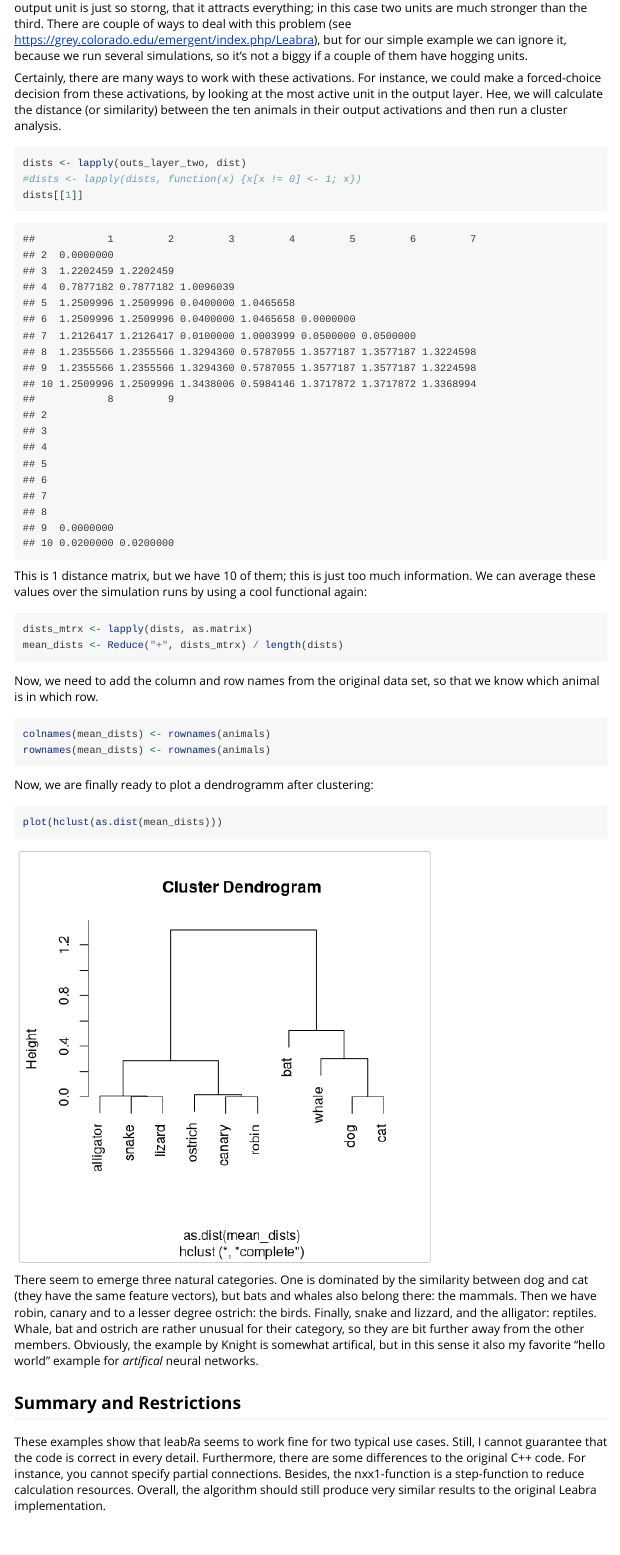
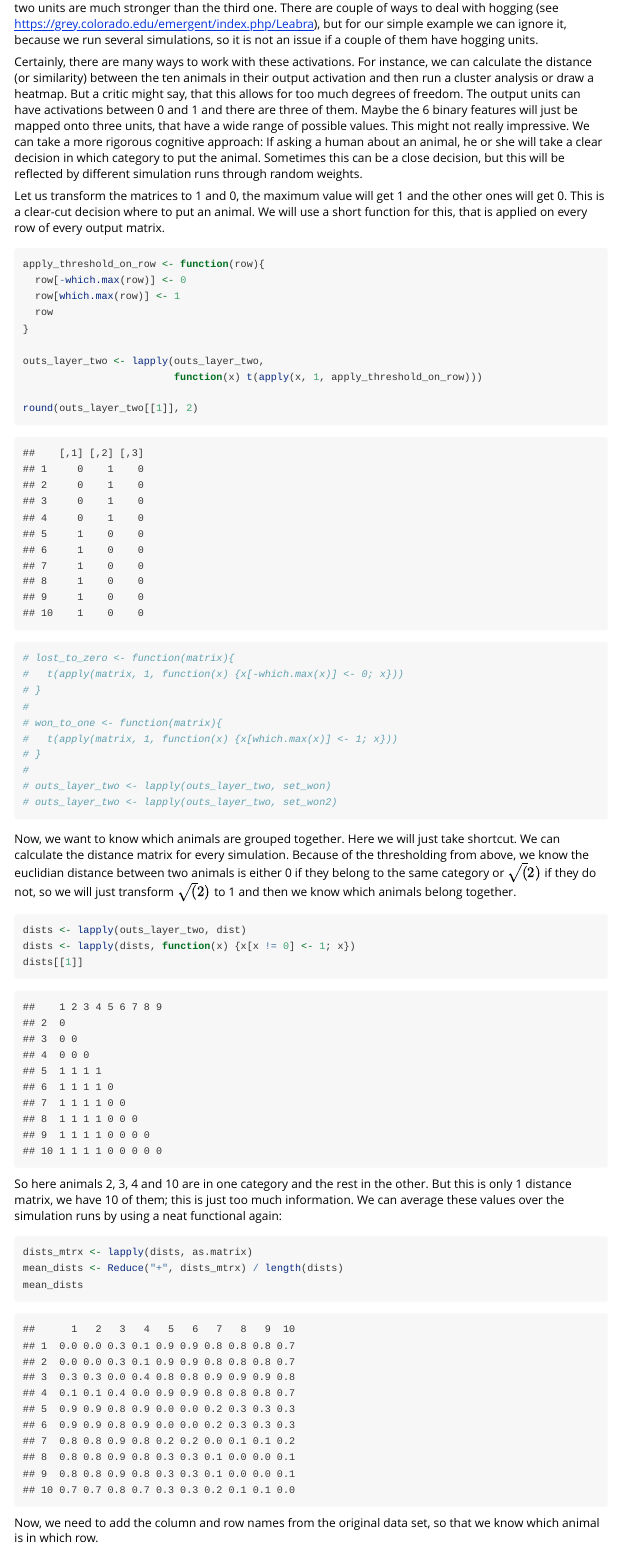
Before and after one commit to johannes-titz/leabRa, an R Markdown document (vignettes/my-vignette.Rmd): the page in a window 1100 px wide, from 6470 px down before the commit and from 6740 px down after it. Rendered offline with R 4.5, knitr and Pandoc, with nearby package versions; some code elsewhere in the file could not run offline; long lines of code are wrapped.

Commit message:
change vignette self-org part

````diff
--- a/vignettes/my-vignette.Rmd
+++ b/vignettes/my-vignette.Rmd
@@ -8,6 +8,9 @@
   %\VignetteEngine{knitr::rmarkdown}
   %\VignetteEncoding{UTF-8}
 ---
+```{r setup, include = F}
+knitr::opts_chunk$set(cache=T)
+```
 
 This package provides the Leabra artifical neural network algorithm for R. Leabra stands for "local error driven and associative biologically realistic algorithm". It is the Rolls Royce of artifical neural networks because it combines error driven learning and self organized learning in an elegant way, while focusing on a biologically plausible learning rule. If you have never heard of Leabra, you should read about it first. A good place to start is the computational cognitive neuroscience book (Part I): https://grey.colorado.edu/CompCogNeuro/index.php/CCNBook/Main (O'Reilly et al., 2016).
 
@@ -80,6 +83,6 @@
 
 ```{r}
-n_epochs <- 2
+n_epochs <- 10
 outs <- lapply(seq(n_epochs), function(x) net$learn_error_driven(inputs_minus,
                                                                  inputs_plus))#,
                                                                  #lrate = 0.5))
@@ -172,7 +175,7 @@
 ```{r}
 run_sim <- function(dim_lays, connections, inputs){
   net <- network$new(dim_lays, connections)
-  net$learn_self_organized(inputs, lrate = 0.8)
+  net$learn_self_organized(inputs)
   net$test_inputs(inputs)
 }
 ```
@@ -195,2 +199 @@
 ```
-One problem we can see here is that for some simulations only 2 output units are active, the third is never active. This happens because of hogging, a problem that often occurs in self organized learning. One output unit is just so storng, that it attracts everything; in this case two units are much stronger than the third. There are couple of ways to deal with this problem (see https://grey.colorado.edu/emergent/index.php/Leabra), but for our simple example we can ignore it, because we run several simulations, so it's not a biggy if a couple of them have hogging units.
@@ -197,17 +201,46 @@
+One problem we can see here is that for some simulations only 2 output units are active, the third is never active. This happens because of hogging, a problem that often occurs in self organized learning. One output unit is so strong, that it attracts everything; in our case two units are much stronger than the third one. There are couple of ways to deal with hogging (see https://grey.colorado.edu/emergent/index.php/Leabra), but for our simple example we can ignore it, because we run several simulations, so it is not an issue if a couple of them have hogging units.
 
-Certainly, there are many ways to work with these activations. For instance, we could make a forced-choice decision from these activations, by looking at the most active unit in the output layer. Hee, we will calculate the distance (or similarity) between the ten animals in their output activations and then run a cluster analysis.
+Certainly, there are many ways to work with these activations. For instance, we can calculate the distance (or similarity) between the ten animals in their output activation and then run a cluster analysis or draw a heatmap. But a critic might say, that this allows for too much degrees of freedom. The output units can have activations between 0 and 1 and there are three of them. Maybe the 6 binary features will just be mapped onto three units, that have a wide range of possible values. This might not really impressive. We can take a more rigorous cognitive approach: If asking a human about an animal, he or she will take a clear decision in which category to put the animal. Sometimes this can be a close decision, but this will be reflected by different simulation runs through random weights.
+
+Let us transform the matrices to 1 and 0, the maximum value will get 1 and the other ones will get 0. This is a clear-cut decision where to put an animal. We will use a short function for this, that is applied on every row of every output matrix.
+
+```{r}
+apply_threshold_on_row <- function(row){
+  row[-which.max(row)] <- 0
+  row[which.max(row)] <- 1
+  row
+}
+
+outs_layer_two <- lapply(outs_layer_two,
+                         function(x) t(apply(x, 1, apply_threshold_on_row)))
+
+round(outs_layer_two[[1]], 2)
+
+# lost_to_zero <- function(matrix){
+#   t(apply(matrix, 1, function(x) {x[-which.max(x)] <- 0; x}))
+# }
+#
+# won_to_one <- function(matrix){
+#   t(apply(matrix, 1, function(x) {x[which.max(x)] <- 1; x}))
+# }
+#
+# outs_layer_two <- lapply(outs_layer_two, set_won)
+# outs_layer_two <- lapply(outs_layer_two, set_won2)
+```
+
+Now, we want to know which animals are grouped together. Here we will just take shortcut. We can calculate the distance matrix for every simulation. Because of the thresholding from above, we know the euclidian distance between two animals is either 0 if they belong to the same category or $\sqrt(2)$ if they do not, so we will just transform $\sqrt(2)$ to 1 and then we know which animals belong together.
 
 ```{r}
 dists <- lapply(outs_layer_two, dist)
-#dists <- lapply(dists, function(x) {x[x != 0] <- 1; x})
+dists <- lapply(dists, function(x) {x[x != 0] <- 1; x})
 dists[[1]]
 ```
-
-This is 1 distance matrix, but we have 10 of them; this is just too much information. We can average these values over the simulation runs by using a cool functional again:
+So here animals 2, 3, 4 and 10 are in one category and the rest in the other. But this is only 1 distance matrix, we have 10 of them; this is just too much information. We can average these values over the simulation runs by using a neat functional again:
 
 ```{r}
 dists_mtrx <- lapply(dists, as.matrix)
 mean_dists <- Reduce("+", dists_mtrx) / length(dists)
+mean_dists
 ```
 
 Now, we need to add the column and row names from the original data set, so that we know which animal is in which row.
@@ -216,7 +249,7 @@
 rownames(mean_dists) <- rownames(animals)
 ```
 
-Now, we are finally ready to plot a dendrogramm after clustering:
+We are finally ready to plot a dendrogramm after clustering:
 ```{r, fig.height=5, fig.width=5}
 plot(hclust(as.dist(mean_dists)))
 ```
````
Also changed, not shown: vignettes/my-vignette.Rmd (10 more changed lines).
